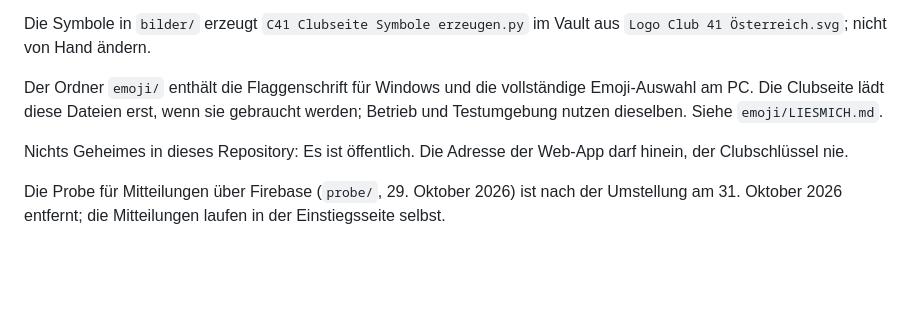
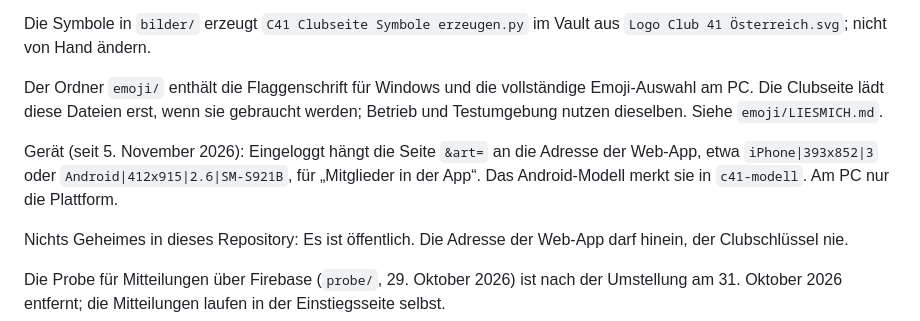
Before and after one commit to Hanspeter-Meissl/c41-clubseite, a Markdown page: README.md, the part around the change. Drawn GitHub-style; blank space fills up the shorter version.

Commit message:
README: Einstiegsseite nennt das Gerät
Co-Authored-By: Claude Opus 5.5 <noreply@anthropic.com>

```diff
--- a/README.md
+++ b/README.md
@@ -39,6 +39,9 @@ nicht von Hand ändern.
 Der Ordner `emoji/` enthält die Flaggenschrift für Windows und die vollständige Emoji-Auswahl am PC. Die Clubseite lädt
 diese Dateien erst, wenn sie gebraucht werden; Betrieb und Testumgebung nutzen dieselben. Siehe `emoji/LIESMICH.md`.
 
+Gerät (seit 5. November 2026): Eingeloggt hängt die Seite `&art=` an die Adresse der Web-App, etwa `iPhone|393x852|3` oder
+`Android|412x915|2.6|SM-S921B`, für „Mitglieder in der App“. Das Android-Modell merkt sie in `c41-modell`. Am PC nur die Plattform.
+
 Nichts Geheimes in dieses Repository: Es ist öffentlich. Die Adresse der Web-App darf hinein, der Clubschlüssel nie.
 
 Die Probe für Mitteilungen über Firebase (`probe/`, 29. Oktober 2026) ist nach der Umstellung am 31. Oktober 2026
```
